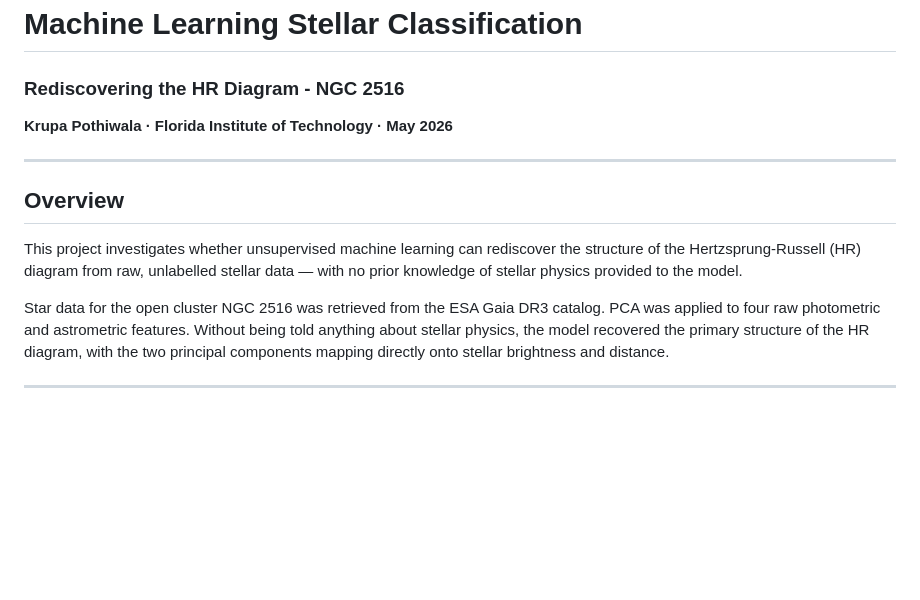
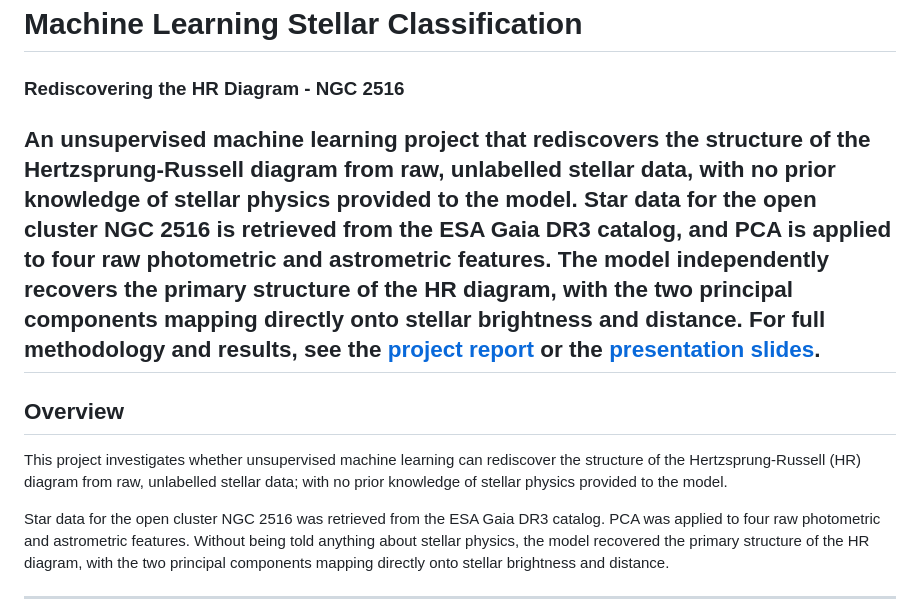
Before and after one commit to KrupaP11/Stellar_Classification_NGC_2516, a Markdown page: README.md, the part around the change. Rendered like a GitHub page; blank space fills up the shorter version.

Commit message:
Revise README for project description and overview
Updated project description and overview for clarity.

```diff
--- a/README.md
+++ b/README.md
@@ -1,13 +1,13 @@
 # Machine Learning Stellar Classification
 ### Rediscovering the HR Diagram - NGC 2516
 
-**Krupa Pothiwala · Florida Institute of Technology · May 2026**
 
+An unsupervised machine learning project that rediscovers the structure of the Hertzsprung-Russell diagram from raw, unlabelled stellar data, with no prior knowledge of stellar physics provided to the model. Star data for the open cluster NGC 2516 is retrieved from the ESA Gaia DR3 catalog, and PCA is applied to four raw photometric and astrometric features. The model independently recovers the primary structure of the HR diagram, with the two principal components mapping directly onto stellar brightness and distance. For full methodology and results, see the [project report](https://github.com/KrupaP11/Stellar_Classification_NGC_2516/blob/main/report/ML_Stellar_Classification_Report.pdf) or the [presentation slides](https://github.com/KrupaP11/Stellar_Classification_NGC_2516/blob/main/Slides/Stellar_Classification_Slides.pdf).
 ---
 
 ## Overview
 
-This project investigates whether unsupervised machine learning can rediscover the structure of the Hertzsprung-Russell (HR) diagram from raw, unlabelled stellar data — with no prior knowledge of stellar physics provided to the model.
+This project investigates whether unsupervised machine learning can rediscover the structure of the Hertzsprung-Russell (HR) diagram from raw, unlabelled stellar data; with no prior knowledge of stellar physics provided to the model.
 
 Star data for the open cluster NGC 2516 was retrieved from the ESA Gaia DR3 catalog. PCA was applied to four raw photometric and astrometric features. Without being told anything about stellar physics, the model recovered the primary structure of the HR diagram, with the two principal components mapping directly onto stellar brightness and distance.
 
```
